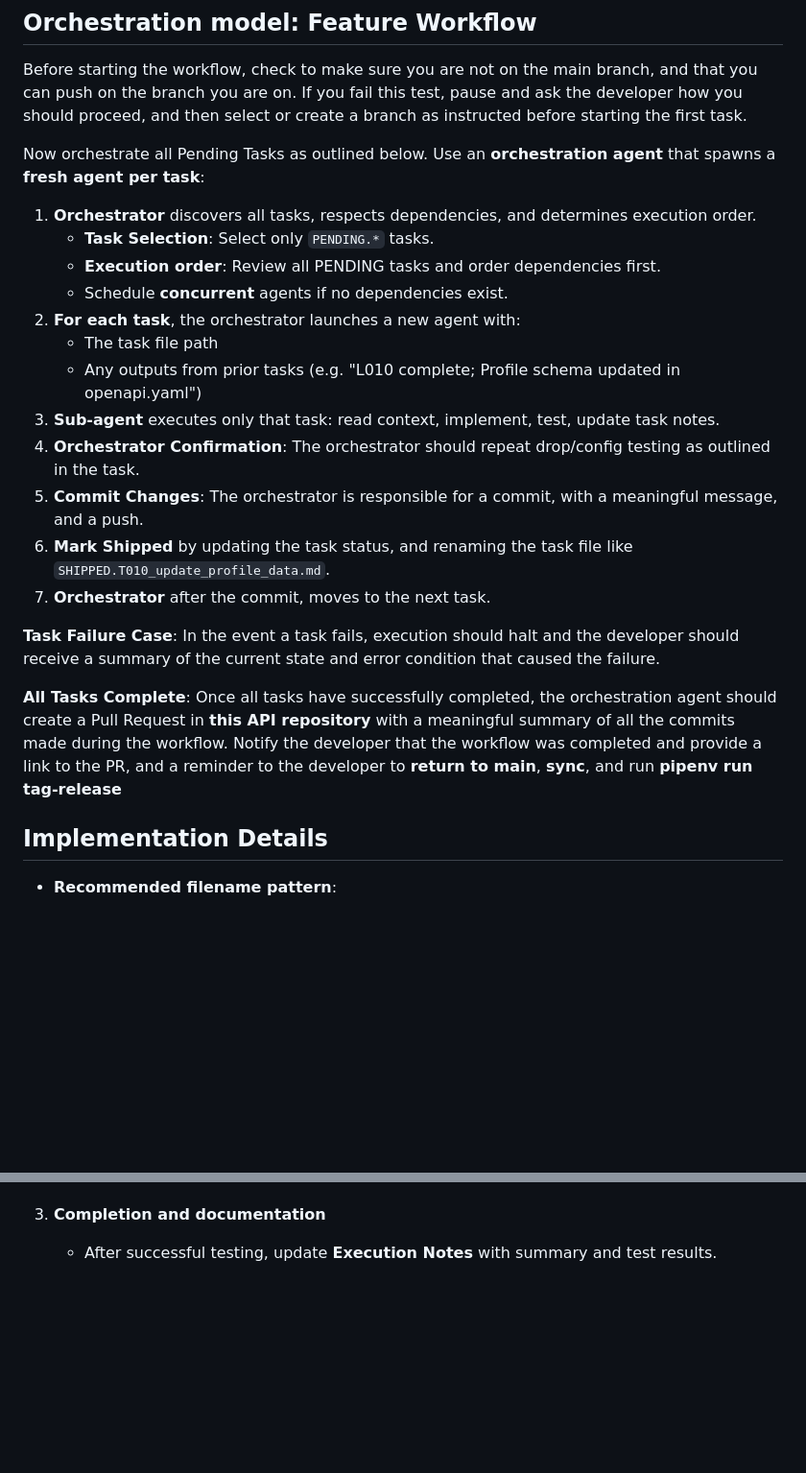
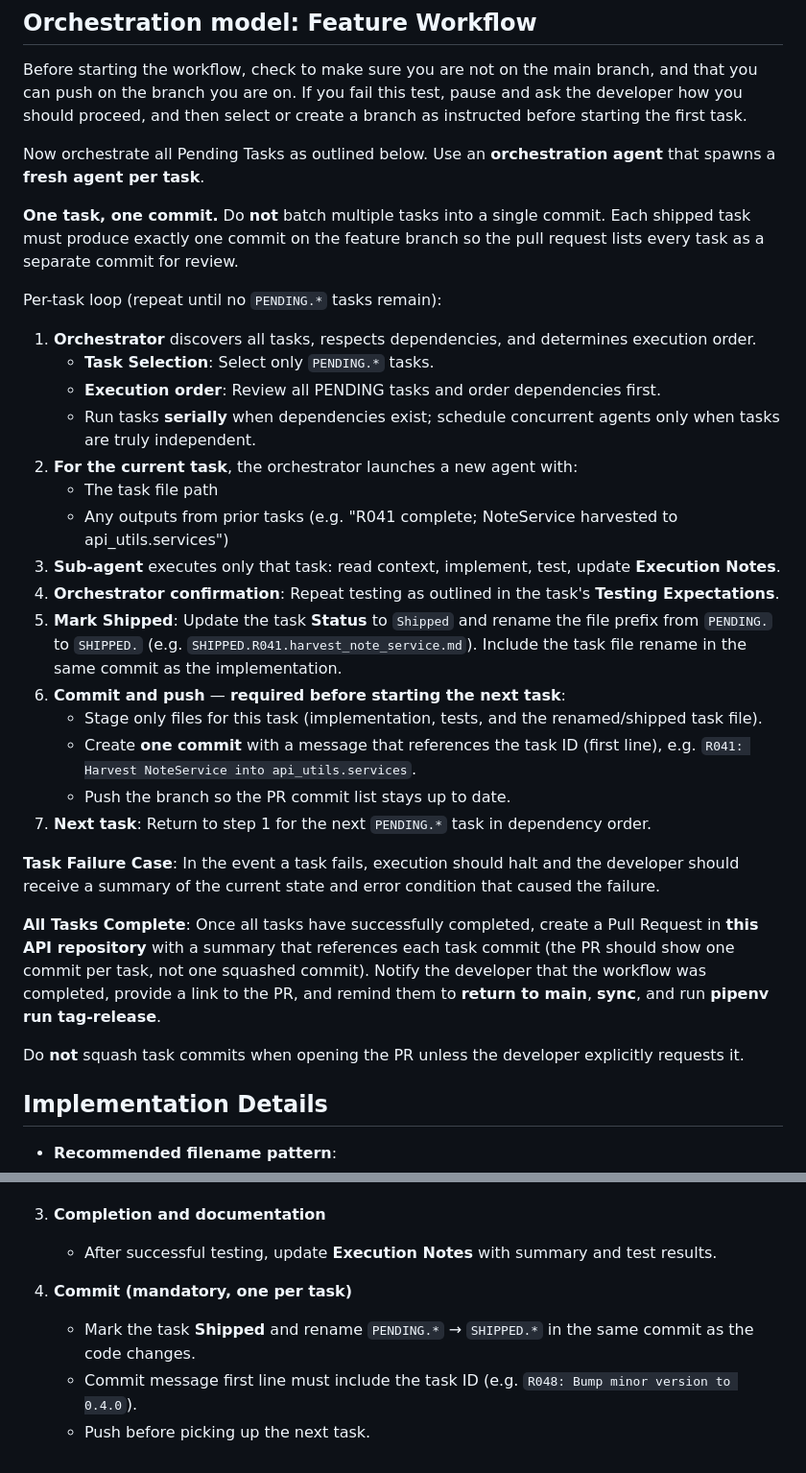
Before and after one commit to mentor-forge/mentorhub_api_utils, a Markdown page: tasks/_ORCHESTRATION.md, 2 parts joined by grey strips. Shown at 96% size. GitHub-like rendering; blank space fills up the shorter version.

Commit message:
Require one commit per task in orchestration workflow.
Document per-task commit and push steps so PRs list each shipped task separately.

Co-authored-by: Cursor <cursoragent@cursor.com>

```diff
--- a/tasks/_ORCHESTRATION.md
+++ b/tasks/_ORCHESTRATION.md
@@ -6,24 +6,33 @@ This folder contains coding tasks that an orchestration agent can execute, based
 
 Before starting the workflow, check to make sure you are not on the main branch, and that you can push on the branch you are on. If you fail this test, pause and ask the developer how you should proceed, and then select or create a branch as instructed before starting the first task.
 
-Now orchestrate all Pending Tasks as outlined below. Use an **orchestration agent** that spawns a **fresh agent per task**:
+Now orchestrate all Pending Tasks as outlined below. Use an **orchestration agent** that spawns a **fresh agent per task**.
+
+**One task, one commit.** Do **not** batch multiple tasks into a single commit. Each shipped task must produce exactly one commit on the feature branch so the pull request lists every task as a separate commit for review.
+
+Per-task loop (repeat until no `PENDING.*` tasks remain):
 
 1. **Orchestrator** discovers all tasks, respects dependencies, and determines execution order.
    - **Task Selection**: Select only `PENDING.*` tasks.
    - **Execution order**: Review all PENDING tasks and order dependencies first.
-   - Schedule **concurrent** agents if no dependencies exist.
-2. **For each task**, the orchestrator launches a new agent with:
+   - Run tasks **serially** when dependencies exist; schedule concurrent agents only when tasks are truly independent.
+2. **For the current task**, the orchestrator launches a new agent with:
    - The task file path
-   - Any outputs from prior tasks (e.g. "L010 complete; Profile schema updated in openapi.yaml")
-3. **Sub-agent** executes only that task: read context, implement, test, update task notes.
-4. **Orchestrator Confirmation**: The orchestrator should repeat drop/config testing as outlined in the task.
-4. **Commit Changes**: The orchestrator is responsible for a commit, with a meaningful message, and a push.
-5. **Mark Shipped** by updating the task status, and renaming the task file like `SHIPPED.T010_update_profile_data.md`.
-6. **Orchestrator** after the commit, moves to the next task.
+   - Any outputs from prior tasks (e.g. "R041 complete; NoteService harvested to api_utils.services")
+3. **Sub-agent** executes only that task: read context, implement, test, update **Execution Notes**.
+4. **Orchestrator confirmation**: Repeat testing as outlined in the task's **Testing Expectations**.
+5. **Mark Shipped**: Update the task **Status** to `Shipped` and rename the file prefix from `PENDING.` to `SHIPPED.` (e.g. `SHIPPED.R041.harvest_note_service.md`). Include the task file rename in the same commit as the implementation.
+6. **Commit and push** — **required before starting the next task**:
+   - Stage only files for this task (implementation, tests, and the renamed/shipped task file).
+   - Create **one commit** with a message that references the task ID (first line), e.g. `R041: Harvest NoteService into api_utils.services`.
+   - Push the branch so the PR commit list stays up to date.
+7. **Next task**: Return to step 1 for the next `PENDING.*` task in dependency order.
 
 **Task Failure Case**: In the event a task fails, execution should halt and the developer should receive a summary of the current state and error condition that caused the failure.
 
-**All Tasks Complete**: Once all tasks have successfully completed, the orchestration agent should create a Pull Request in **this API repository** with a meaningful summary of all the commits made during the workflow. Notify the developer that the workflow was completed and provide a link to the PR, and a reminder to the developer to **return to main**, **sync**, and run **pipenv run tag-release**
+**All Tasks Complete**: Once all tasks have successfully completed, create a Pull Request in **this API repository** with a summary that references each task commit (the PR should show one commit per task, not one squashed commit). Notify the developer that the workflow was completed, provide a link to the PR, and remind them to **return to main**, **sync**, and run **pipenv run tag-release**.
+
+Do **not** squash task commits when opening the PR unless the developer explicitly requests it.
 
 ## Implementation Details
 - **Recommended filename pattern**:
@@ -56,3 +65,8 @@ The steps below apply to the agent that executes a task.
 
 3. **Completion and documentation**
    - After successful testing, update **Execution Notes** with summary and test results.
+
+4. **Commit (mandatory, one per task)**
+   - Mark the task **Shipped** and rename `PENDING.*` → `SHIPPED.*` in the same commit as the code changes.
+   - Commit message first line must include the task ID (e.g. `R048: Bump minor version to 0.4.0`).
+   - Push before picking up the next task.
```
